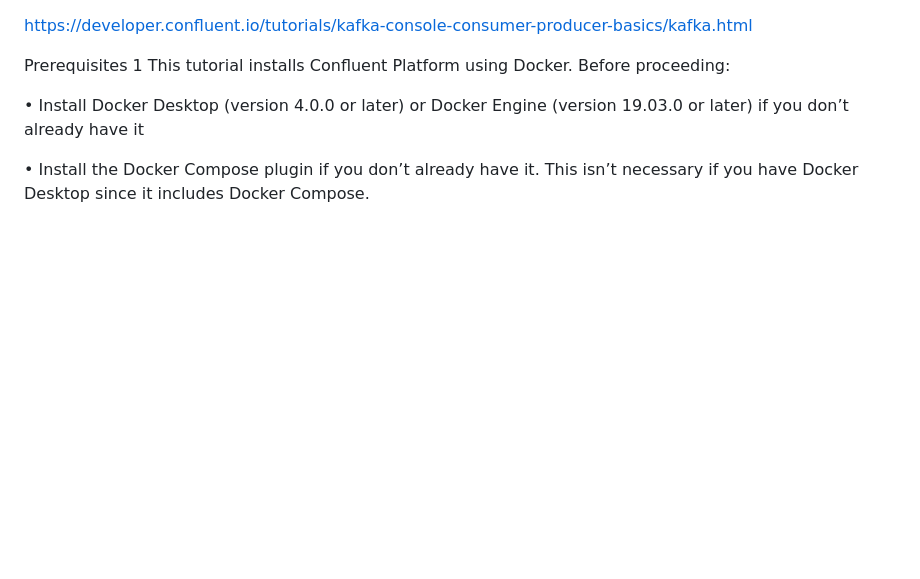
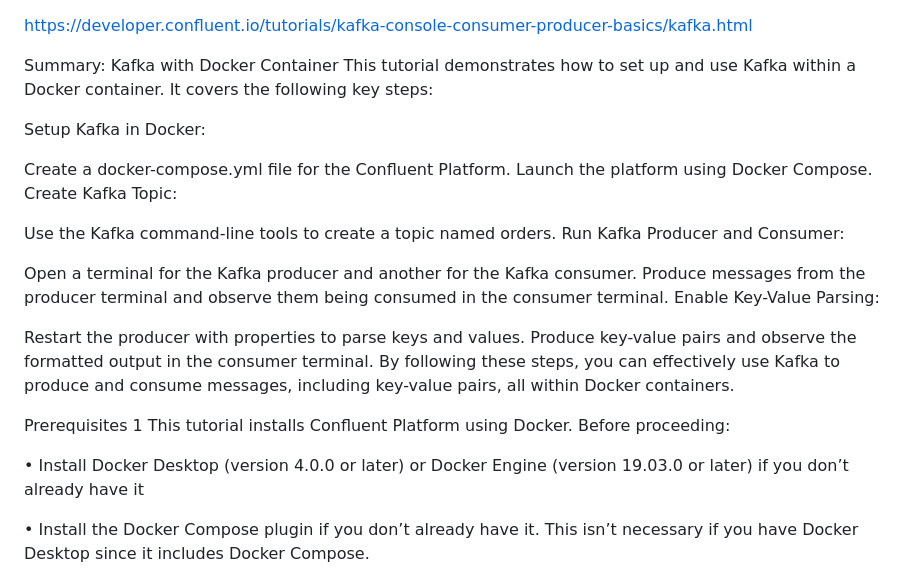
Before and after one commit to aip956/PythonExercises, a Markdown page: console-consumer-producer-basic/README.md, the part around the change. Rendered like a GitHub page; blank space fills up the shorter version.

Commit message:
Completed

```diff
--- a/console-consumer-producer-basic/README.md
+++ b/console-consumer-producer-basic/README.md
@@ -1,4 +1,25 @@
 https://developer.confluent.io/tutorials/kafka-console-consumer-producer-basics/kafka.html
+
+Summary: Kafka with Docker Container
+This tutorial demonstrates how to set up and use Kafka within a Docker container. It covers the following key steps:
+
+Setup Kafka in Docker:
+
+Create a docker-compose.yml file for the Confluent Platform.
+Launch the platform using Docker Compose.
+Create Kafka Topic:
+
+Use the Kafka command-line tools to create a topic named orders.
+Run Kafka Producer and Consumer:
+
+Open a terminal for the Kafka producer and another for the Kafka consumer.
+Produce messages from the producer terminal and observe them being consumed in the consumer terminal.
+Enable Key-Value Parsing:
+
+Restart the producer with properties to parse keys and values.
+Produce key-value pairs and observe the formatted output in the consumer terminal.
+By following these steps, you can effectively use Kafka to produce and consume messages, including key-value pairs, all within Docker containers.
+
 
 Prerequisites
 1
```
